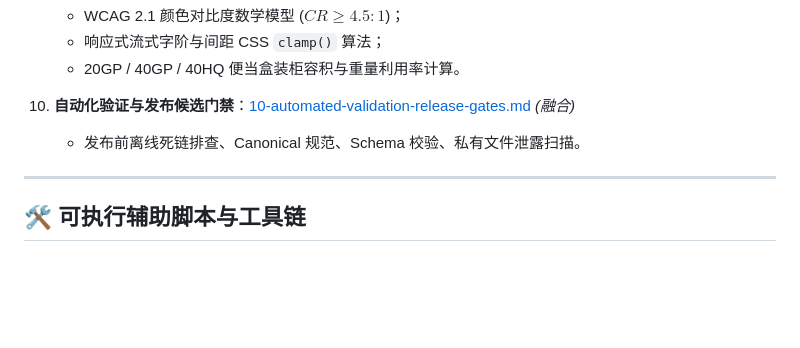
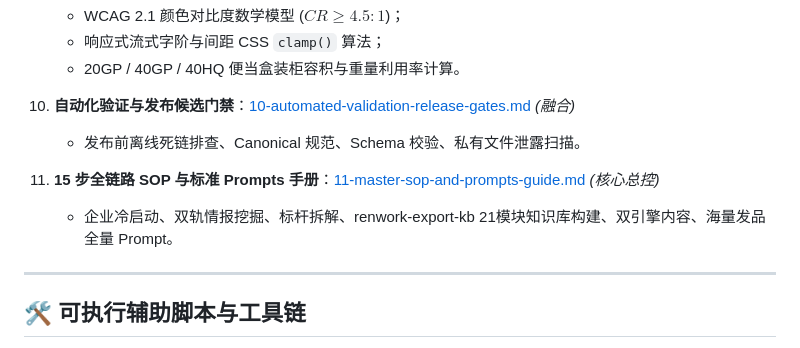
Before and after one commit to cnproduct/b2b-bento-geo-site-builder, a Markdown page: SKILL.md, the part around the change. Rendered like a GitHub page; blank space fills up the shorter version.

```diff
--- a/SKILL.md
+++ b/SKILL.md
@@ -88,6 +88,10 @@ description: 外贸B2B便当盒/餐具行业高转化独立站出海总控技能
 10. **自动化验证与发布候选门禁**：[10-automated-validation-release-gates.md](references/10-automated-validation-release-gates.md) *(融合)*
     - 发布前离线死链排查、Canonical 规范、Schema 校验、私有文件泄露扫描。
 
+11. **15 步全链路 SOP 与标准 Prompts 手册**：[11-master-sop-and-prompts-guide.md](references/11-master-sop-and-prompts-guide.md) *(核心总控)*
+    - 企业冷启动、双轨情报挖掘、标杆拆解、renwork-export-kb 21模块知识库构建、双引擎内容、海量发品全量 Prompt。
+
+
 ---
 
 ## 🛠️ 可执行辅助脚本与工具链
```
Also changed, not shown: README.md (+2 -0 lines), references/11-master-sop-and-prompts-guide.md (added, +47 -0 lines).
